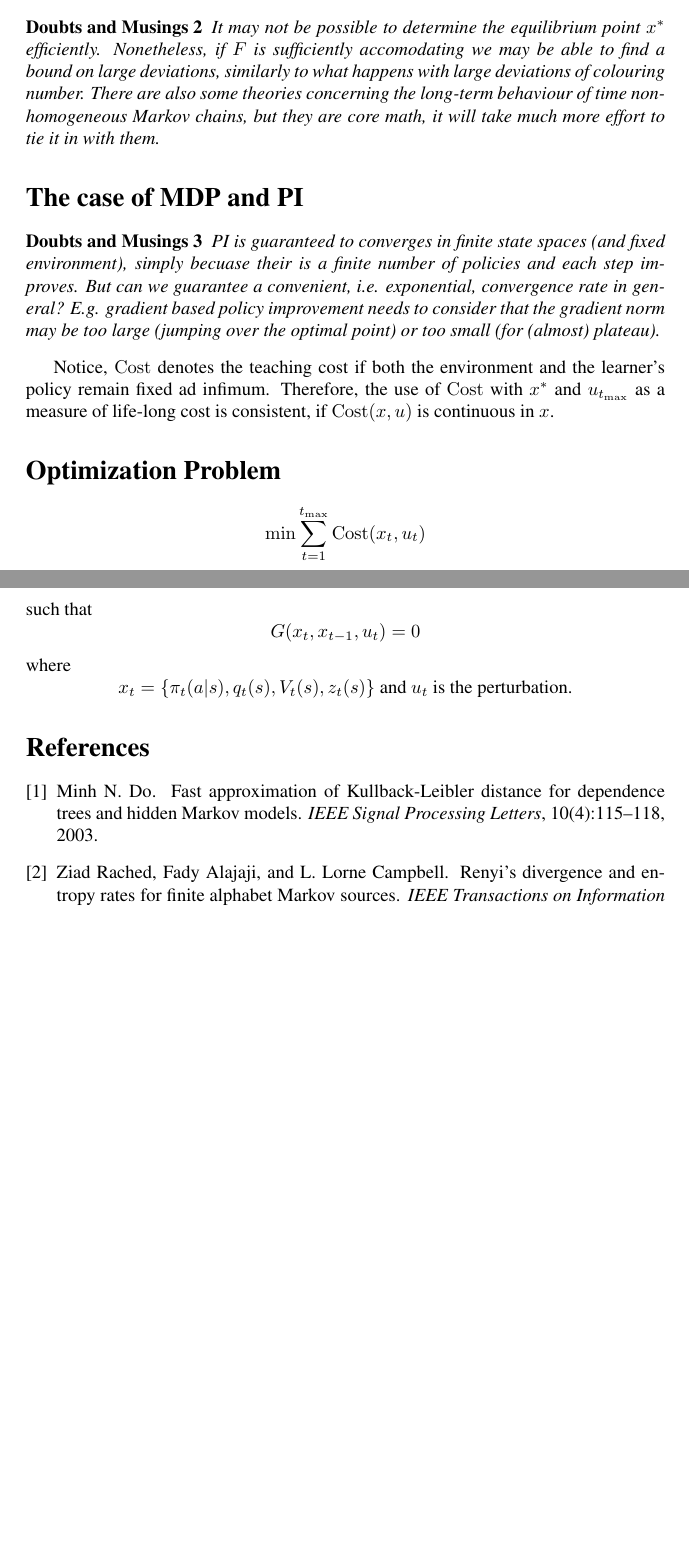
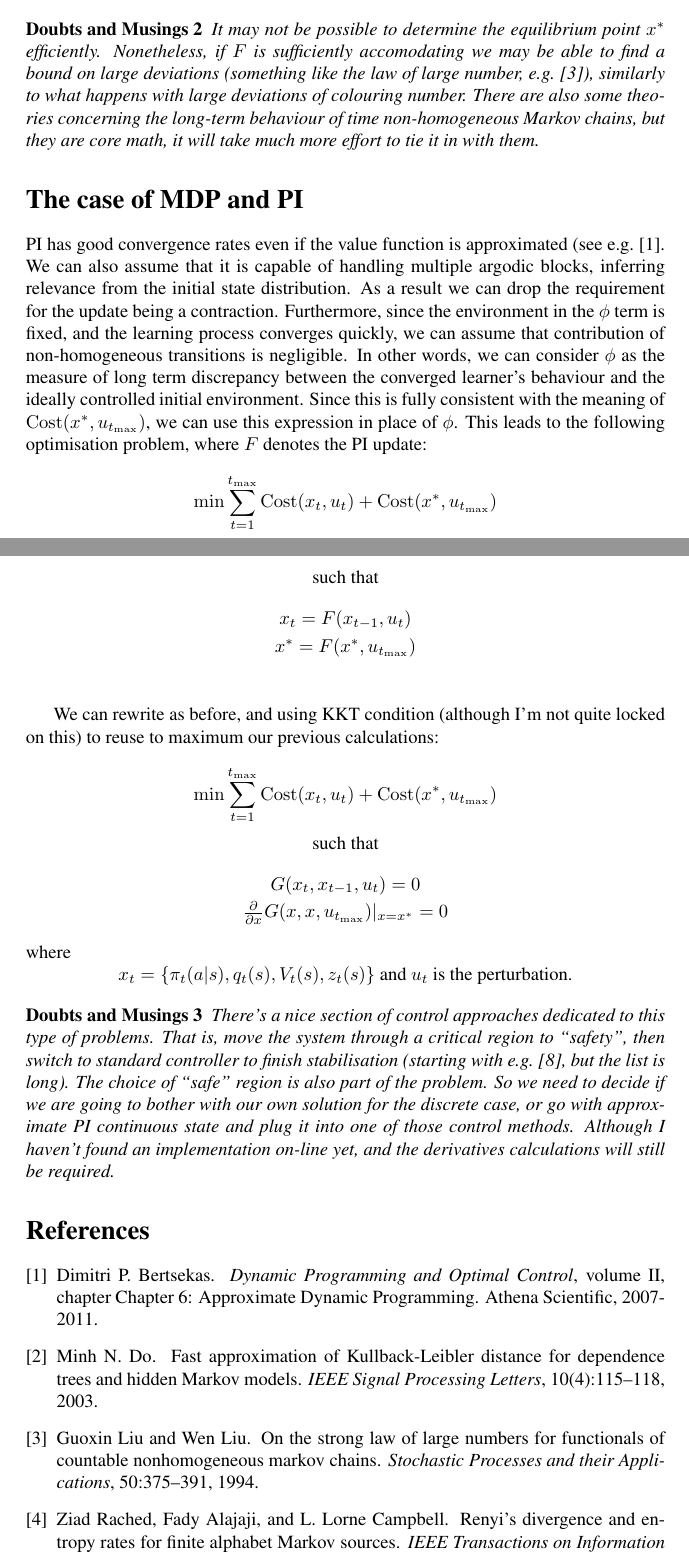
Before and after one commit to zinovir/tweaklearn, a LaTeX document (notes/lifelong.tex, which reads notes/lifelong.bib): two parts of pages 2 and 3 of 3 before the commit and two parts of pages 2 and 3 of 4 after it, joined at a grey line, cut so that both start at the same text, the shorter picture padded with empty space. Compiled offline with pdfLaTeX.

Commit message:
first draft complete -- some doubts resolved

```diff
--- a/notes/lifelong.bib
+++ b/notes/lifelong.bib
@@ -0,0 +1,3 @@
+
+@Article{yanushevsky_91,
+  author = 	 {R. T. Yanushevsky},
@@ -0,0 +8,2 @@
+  volume = 	 {36},
+  number = 	 {11},
@@ -0,0 +17,6 @@
+  author = 	 {Guoxin Liu and Wen Liu},
+  title = 	 {On the strong law of large numbers for functionals of countable nonhomogeneous Markov chains},
+  journal = 	 {Stochastic Processes and their Applications},
+  year = 	 {1994},
+  OPTkey = 	 {},
+  volume = 	 {50},
@@ -0,0 +33,2 @@
+  title = 	 {Dynamic Programming and Optimal Control},
+  chapter = 	 {Chapter 6: Approximate Dynamic Programming},
@@ -0,0 +38 @@
+  volume = 	 {II},
--- a/notes/lifelong.tex
+++ b/notes/lifelong.tex
@@ -93,7 +96,7 @@ is a {\em very} strong demand.
 \begin{doubt}
 It may not be possible to determine the equilibrium point $x^*$
 efficiently. Nonetheless, if $F$ is sufficiently accomodating we may
-be able to find a bound on large deviations, similarly to what happens
+be able to find a bound on large deviations (something like the law of large number, e.g.~\cite{liu_liu_94}), similarly to what happens
 with large deviations of colouring number. There are also some
 theories concerning the long-term behaviour of time non-homogeneous
 Markov chains, but they are core math, it will take much more effort
@@ -102,37 +105,58 @@ to tie it in with them.
 
 \section*{The case of MDP and PI}
 
-\begin{doubt}
-PI is guaranteed to converges in finite state spaces (and fixed
-environment), simply becuase their is a finite number of policies and
-each step improves. But can we guarantee a convenient,
-i.e. exponential, convergence rate in general? E.g. gradient based
-policy improvement needs to consider that the gradient norm may be too
-large (jumping over the optimal point) or too small (for (almost)
-plateau).
-\end{doubt}
+PI has good convergence rates even if the value function is
+approximated (see e.g.~\cite{bertsekas_book_adp}. We can also assume
+that it is capable of handling multiple argodic blocks, inferring
+relevance from the initial state distribution. As a result we can drop
+the requirement for the update being a contraction. Furthermore, since
+the environment in the $\phi$ term is fixed, and the learning process
+converges quickly, we can assume that contribution of non-homogeneous
+transitions is negligible. In other words, we can consider $\phi$ as
+the measure of long term discrepancy between the converged learner's
+behaviour and the ideally controlled initial environment. Since this
+is fully consistent with the meaning of
+$\mathrm{Cost}(x^*,u_{t_{\max}})$, we can use this expression in place
+of $\phi$. This leads to the following optimisation problem, where $F$
+denotes the PI update:
 
+\[
+\min \sum\limits_{t=1}^{t_{\max}}\ct + \mathrm{Cost}(x^*, u_{t_{\max}})
+\]
+\centerline{such that}
+\begin{eqnarray*}
+&x_t=F(x_{t-1},u_t)\\
+&x^*=F(x^*,u_{t_{\max}})\\
+\end{eqnarray*}
 
-Notice, $\mathrm{Cost}$ denotes the teaching cost if both the
-environment and the learner's policy remain fixed ad
-infimum. Therefore, the use of $\mathrm{Cost}$ with $x^*$ and
-$u_{t_{\max}}$ as a measure of life-long cost is consistent, if
-$\mathrm{Cost}(x,u)$ is continuous in $x$.
+We can rewrite as before, and using KKT condition (although I'm not quite locked on this) to reuse to maximum our previous calculations:
 
-
-\section*{Optimization Problem}
 \[
-\min \sum_{t=1}^{t_{\max}} \ct
+\min \sum_{t=1}^{t_{\max}} \ct + \mathrm{Cost}(x^*, u_{t_{\max}})
 \]
-such that
-\[
-G(x_t,x_{t-1},u_t)=0
-\]
+\centerline{such that}
+\begin{eqnarray*}
+&G(x_t,x_{t-1},u_t)=0\\
+&\frac{\partial}{\partial x}G(x,x,u_{t_{\max}})|_{x=x^*}=0
+\end{eqnarray*}
 where
 \[
 x_t=\{\pi_t(a|s),q_t(s),V_{t}(s),z_t(s)\} \mbox{ and $u_t$ is the perturbation.}
 \]
 
+\begin{doubt}
+There's a nice section of control approaches dedicated to this type of
+problems. That is, move the system through a critical region to
+``safety'', then switch to standard controller to finish stabilisation
+(starting with e.g.~\cite{yanushevsky_91}, but the list is long). The
+choice of ``safe'' region is also part of the problem. So we need to
+decide if we are going to bother with our own solution for the
+discrete case, or go with approximate PI continuous state and plug it
+into one of those control methods. Although I haven't found an
+implementation on-line yet, and the derivatives calculations will
+still be required.
+\end{doubt}
+
 \bibliography{lifelong}
 \bibliographystyle{plain}
 
```
Also changed, not shown: notes/lifelong.bib (34 more changed lines), notes/lifelong.tex (7 more changed lines).
